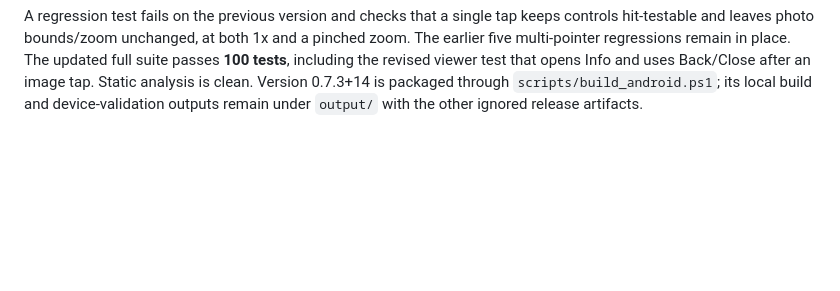
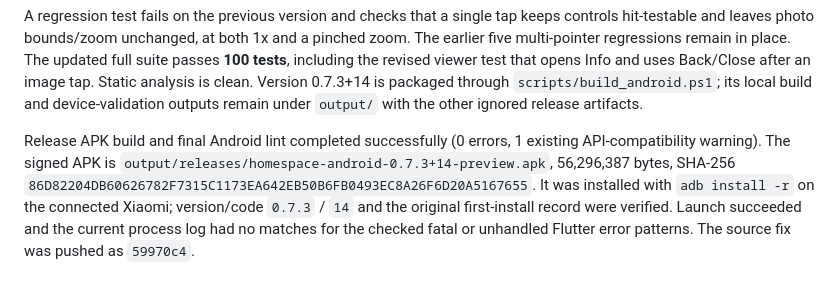
Before and after one commit to VishalNakum1210/HomeSpace, a Markdown page: docs/frontend-polish.md, the part around the change. GitHub-like rendering; blank space fills up the shorter version.

Commit message:
docs: record persistent viewer controls Android verification

```diff
--- a/docs/frontend-polish.md
+++ b/docs/frontend-polish.md
@@ -109,3 +109,12 @@ that opens Info and uses Back/Close after an image tap. Static analysis is clean
 Version 0.7.3+14 is packaged through `scripts/build_android.ps1`; its local build
 and device-validation outputs remain under `output/` with the other ignored
 release artifacts.
+
+Release APK build and final Android lint completed successfully (0 errors,
+1 existing API-compatibility warning). The signed APK is
+`output/releases/homespace-android-0.7.3+14-preview.apk`, 56,296,387 bytes,
+SHA-256 `86D82204DB60626782F7315C1173EA642EB50B6FB0493EC8A26F6D20A5167655`.
+It was installed with `adb install -r` on the connected Xiaomi; version/code
+`0.7.3` / `14` and the original first-install record were verified. Launch
+succeeded and the current process log had no matches for the checked fatal or
+unhandled Flutter error patterns. The source fix was pushed as `59970c4`.
```
